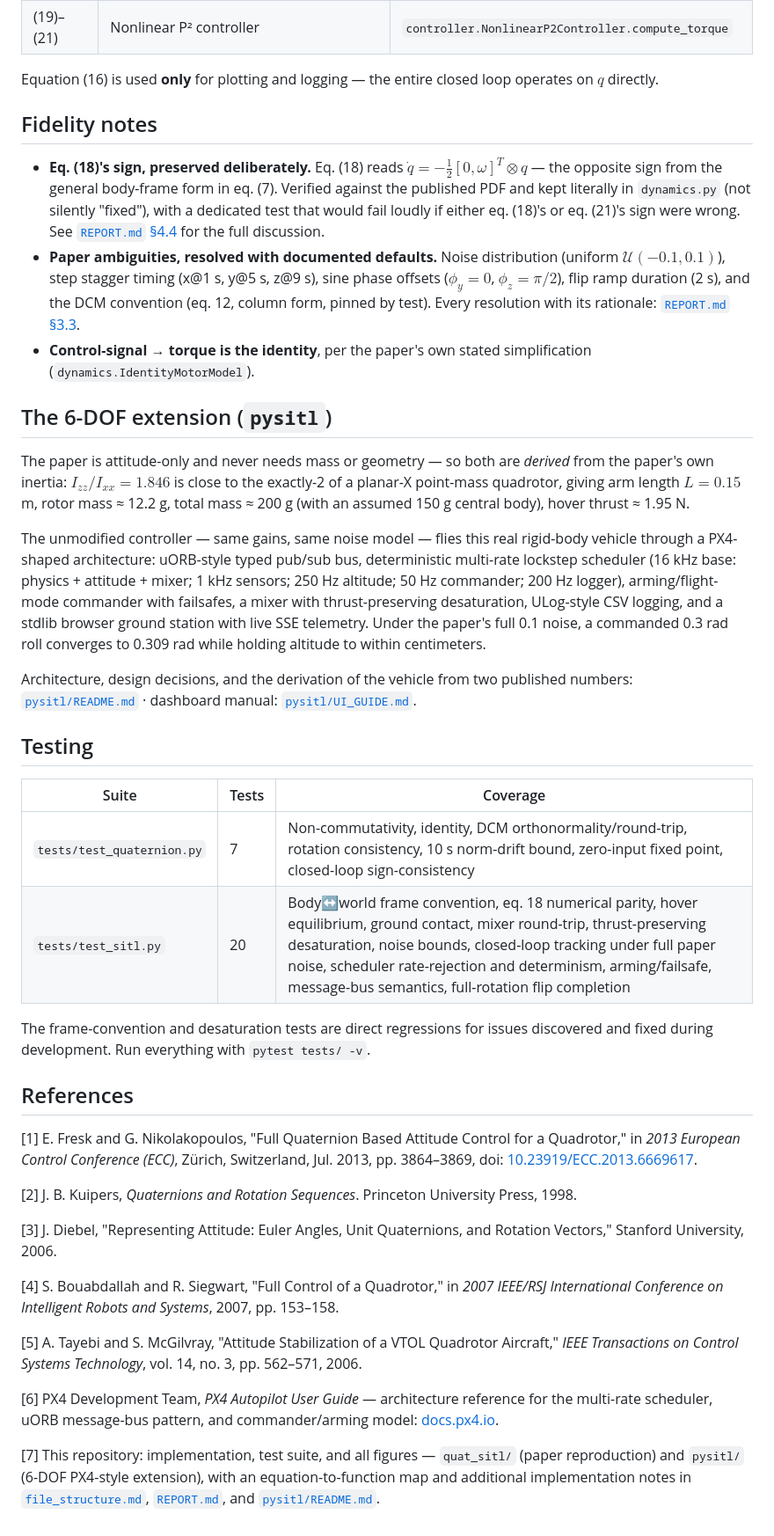
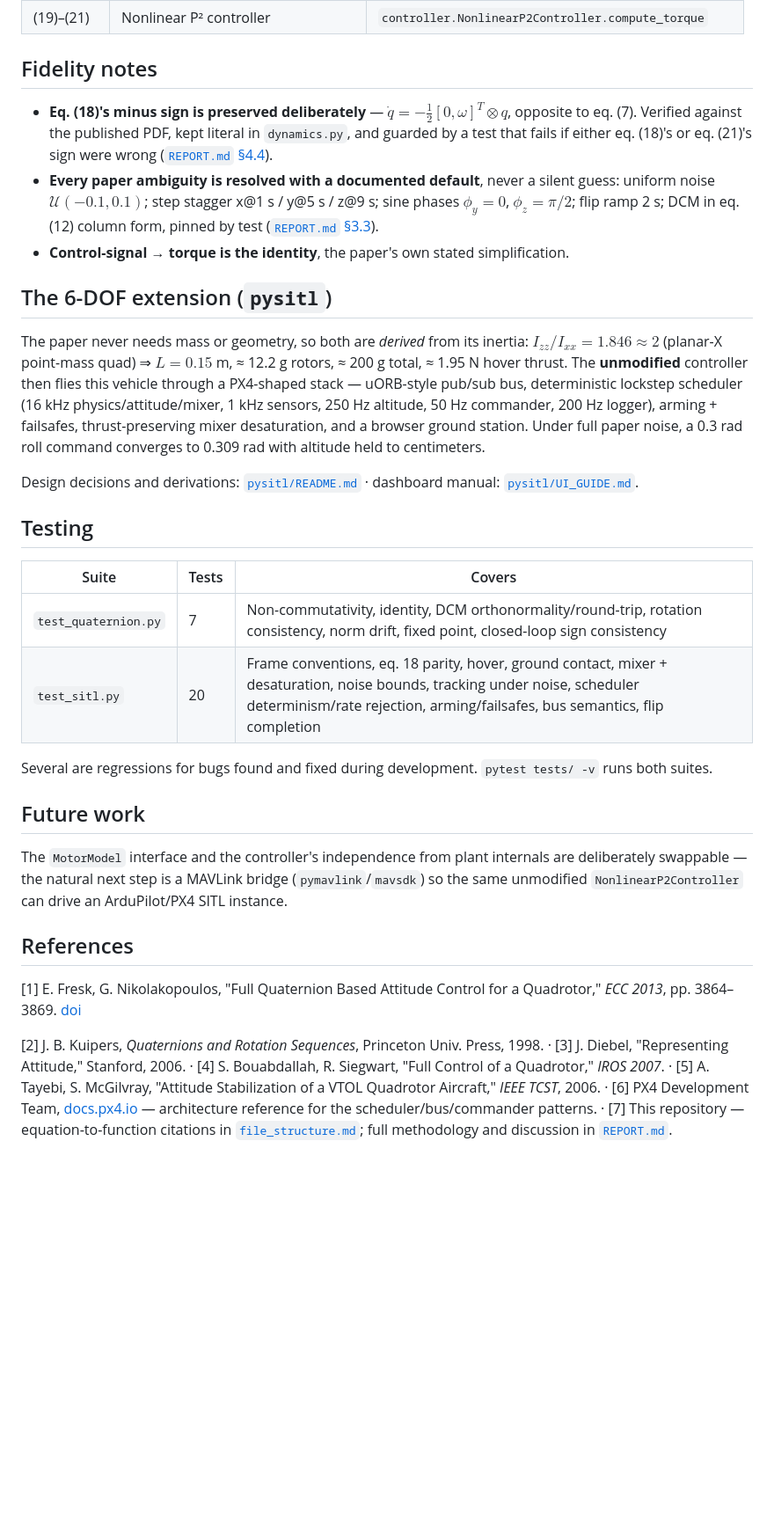
Before and after one commit to Sainath-Reddy7/Drones_S5_CD_12_Full_Quaternion_Based_Attitude_Control_for_a_Quadrotor, a Markdown page: README.md, the part around one of its changes. Shown at 88% size. GitHub-like rendering; blank space fills up the shorter version.

```diff
--- a/README.md
+++ b/README.md
@@ -207,74 +204,59 @@ Full derivation: [`REPORT.md` §2.5](REPORT.md).
 | (17)–(18) | Rigid-body plant | `dynamics.state_derivative`, `dynamics.InertiaParams` |
 | (19)–(21) | Nonlinear P² controller | `controller.NonlinearP2Controller.compute_torque` |
 
-Equation (16) is used **only** for plotting and logging — the entire closed loop operates
-on $q$ directly.
-
 ## Fidelity notes
 
-- **Eq. (18)'s sign, preserved deliberately.** Eq. (18) reads $\dot q = -\tfrac12[0,\omega]^T \otimes q$ —
-  the opposite sign from the general body-frame form in eq. (7). Verified against the
-  published PDF and kept literally in `dynamics.py` (not silently "fixed"), with a dedicated
-  test that would fail loudly if either eq. (18)'s or eq. (21)'s sign were wrong. See
-  [`REPORT.md` §4.4](REPORT.md) for the full discussion.
-- **Paper ambiguities, resolved with documented defaults.** Noise distribution (uniform
-  $\mathcal{U}(-0.1, 0.1)$), step stagger timing (x@1 s, y@5 s, z@9 s), sine phase offsets
-  ($\phi_y = 0$, $\phi_z = \pi/2$), flip ramp duration (2 s), and the DCM convention
-  (eq. 12, column form, pinned by test). Every resolution with its rationale:
-  [`REPORT.md` §3.3](REPORT.md).
-- **Control-signal → torque is the identity**, per the paper's own stated simplification
-  (`dynamics.IdentityMotorModel`).
+- **Eq. (18)'s minus sign is preserved deliberately** — $\dot q = -\tfrac12[0,\omega]^T\otimes q$,
+  opposite to eq. (7). Verified against the published PDF, kept literal in `dynamics.py`,
+  and guarded by a test that fails if either eq. (18)'s or eq. (21)'s sign were wrong
+  ([`REPORT.md` §4.4](REPORT.md)).
+- **Every paper ambiguity is resolved with a documented default**, never a silent guess:
+  uniform noise $\mathcal{U}(-0.1,0.1)$; step stagger x@1 s / y@5 s / z@9 s; sine phases
+  $\phi_y{=}0$, $\phi_z{=}\pi/2$; flip ramp 2 s; DCM in eq. (12) column form, pinned by
+  test ([`REPORT.md` §3.3](REPORT.md)).
+- **Control-signal → torque is the identity**, the paper's own stated simplification.
 
 ## The 6-DOF extension (`pysitl`)
 
-The paper is attitude-only and never needs mass or geometry — so both are *derived* from the
-paper's own inertia: $I_{zz}/I_{xx} = 1.846$ is close to the exactly-2 of a planar-X
-point-mass quadrotor, giving arm length $L = 0.15$ m, rotor mass ≈ 12.2 g, total mass
-≈ 200 g (with an assumed 150 g central body), hover thrust ≈ 1.95 N.
+The paper never needs mass or geometry, so both are *derived* from its inertia:
+$I_{zz}/I_{xx}=1.846 \approx 2$ (planar-X point-mass quad) ⇒ $L=0.15$ m, ≈ 12.2 g rotors,
+≈ 200 g total, ≈ 1.95 N hover thrust. The **unmodified** controller then flies this vehicle
+through a PX4-shaped stack — uORB-style pub/sub bus, deterministic lockstep scheduler
+(16 kHz physics/attitude/mixer, 1 kHz sensors, 250 Hz altitude, 50 Hz commander, 200 Hz
+logger), arming + failsafes, thrust-preserving mixer desaturation, and a browser ground
+station. Under full paper noise, a 0.3 rad roll command converges to 0.309 rad with
+altitude held to centimeters.
 
-The unmodified controller — same gains, same noise model — flies this real rigid-body
-vehicle through a PX4-shaped architecture: uORB-style typed pub/sub bus, deterministic
-multi-rate lockstep scheduler (16 kHz base: physics + attitude + mixer; 1 kHz sensors;
-250 Hz altitude; 50 Hz commander; 200 Hz logger), arming/flight-mode commander with
-failsafes, a mixer with thrust-preserving desaturation, ULog-style CSV logging, and a
-stdlib browser ground station with live SSE telemetry. Under the paper's full 0.1 noise, a
-commanded 0.3 rad roll converges to 0.309 rad while holding altitude to within centimeters.
-
-Architecture, design decisions, and the derivation of the vehicle from two published
-numbers: [`pysitl/README.md`](pysitl/README.md) · dashboard manual: [`pysitl/UI_GUIDE.md`](pysitl/UI_GUIDE.md).
+Design decisions and derivations: [`pysitl/README.md`](pysitl/README.md) ·
+dashboard manual: [`pysitl/UI_GUIDE.md`](pysitl/UI_GUIDE.md).
 
 ## Testing
 
-| Suite | Tests | Coverage |
+| Suite | Tests | Covers |
 |---|---|---|
-| `tests/test_quaternion.py` | 7 | Non-commutativity, identity, DCM orthonormality/round-trip, rotation consistency, 10 s norm-drift bound, zero-input fixed point, closed-loop sign-consistency |
-| `tests/test_sitl.py` | 20 | Body↔world frame convention, eq. 18 numerical parity, hover equilibrium, ground contact, mixer round-trip, thrust-preserving desaturation, noise bounds, closed-loop tracking under full paper noise, scheduler rate-rejection and determinism, arming/failsafe, message-bus semantics, full-rotation flip completion |
+| `test_quaternion.py` | 7 | Non-commutativity, identity, DCM orthonormality/round-trip, rotation consistency, norm drift, fixed point, closed-loop sign consistency |
+| `test_sitl.py` | 20 | Frame conventions, eq. 18 parity, hover, ground contact, mixer + desaturation, noise bounds, tracking under noise, scheduler determinism/rate rejection, arming/failsafes, bus semantics, flip completion |
 
-The frame-convention and desaturation tests are direct regressions for issues discovered
-and fixed during development. Run everything with `pytest tests/ -v`.
+Several are regressions for bugs found and fixed during development. `pytest tests/ -v`
+runs both suites.
+
+## Future work
+
+The `MotorModel` interface and the controller's independence from plant internals are
+deliberately swappable — the natural next step is a MAVLink bridge (`pymavlink`/`mavsdk`)
+so the same unmodified `NonlinearP2Controller` can drive an ArduPilot/PX4 SITL instance.
 
 ## References
 
-[1] E. Fresk and G. Nikolakopoulos, "Full Quaternion Based Attitude Control for a Quadrotor,"
-in *2013 European Control Conference (ECC)*, Zürich, Switzerland, Jul. 2013, pp. 3864–3869,
-doi: [10.23919/ECC.2013.6669617](https://doi.org/10.23919/ECC.2013.6669617).
+[1] E. Fresk, G. Nikolakopoulos, "Full Quaternion Based Attitude Control for a Quadrotor,"
+*ECC 2013*, pp. 3864–3869. [doi](https://doi.org/10.23919/ECC.2013.6669617)
 
-[2] J. B. Kuipers, *Quaternions and Rotation Sequences*. Princeton University Press, 1998.
-
-[3] J. Diebel, "Representing Attitude: Euler Angles, Unit Quaternions, and Rotation
-Vectors," Stanford University, 2006.
-
-[4] S. Bouabdallah and R. Siegwart, "Full Control of a Quadrotor," in *2007 IEEE/RSJ
-International Conference on Intelligent Robots and Systems*, 2007, pp. 153–158.
-
-[5] A. Tayebi and S. McGilvray, "Attitude Stabilization of a VTOL Quadrotor Aircraft,"
-*IEEE Transactions on Control Systems Technology*, vol. 14, no. 3, pp. 562–571, 2006.
-
-[6] PX4 Development Team, *PX4 Autopilot User Guide* — architecture reference for the
-multi-rate scheduler, uORB message-bus pattern, and commander/arming model:
-[docs.px4.io](https://docs.px4.io/).
-
-[7] This repository: implementation, test suite, and all figures — `quat_sitl/` (paper
-reproduction) and `pysitl/` (6-DOF PX4-style extension), with an equation-to-function map
-and additional implementation notes in [`file_structure.md`](file_structure.md),
-[`REPORT.md`](REPORT.md), and [`pysitl/README.md`](pysitl/README.md).
+[2] J. B. Kuipers, *Quaternions and Rotation Sequences*, Princeton Univ. Press, 1998. ·
+[3] J. Diebel, "Representing Attitude," Stanford, 2006. ·
+[4] S. Bouabdallah, R. Siegwart, "Full Control of a Quadrotor," *IROS 2007*. ·
+[5] A. Tayebi, S. McGilvray, "Attitude Stabilization of a VTOL Quadrotor Aircraft,"
+*IEEE TCST*, 2006. ·
+[6] PX4 Development Team, [docs.px4.io](https://docs.px4.io/) — architecture reference for
+the scheduler/bus/commander patterns. ·
+[7] This repository — equation-to-function citations in [`file_structure.md`](file_structure.md);
+full methodology and discussion in [`REPORT.md`](REPORT.md).
```
Also changed, not shown: other parts of README.md (+107 -110 lines).
